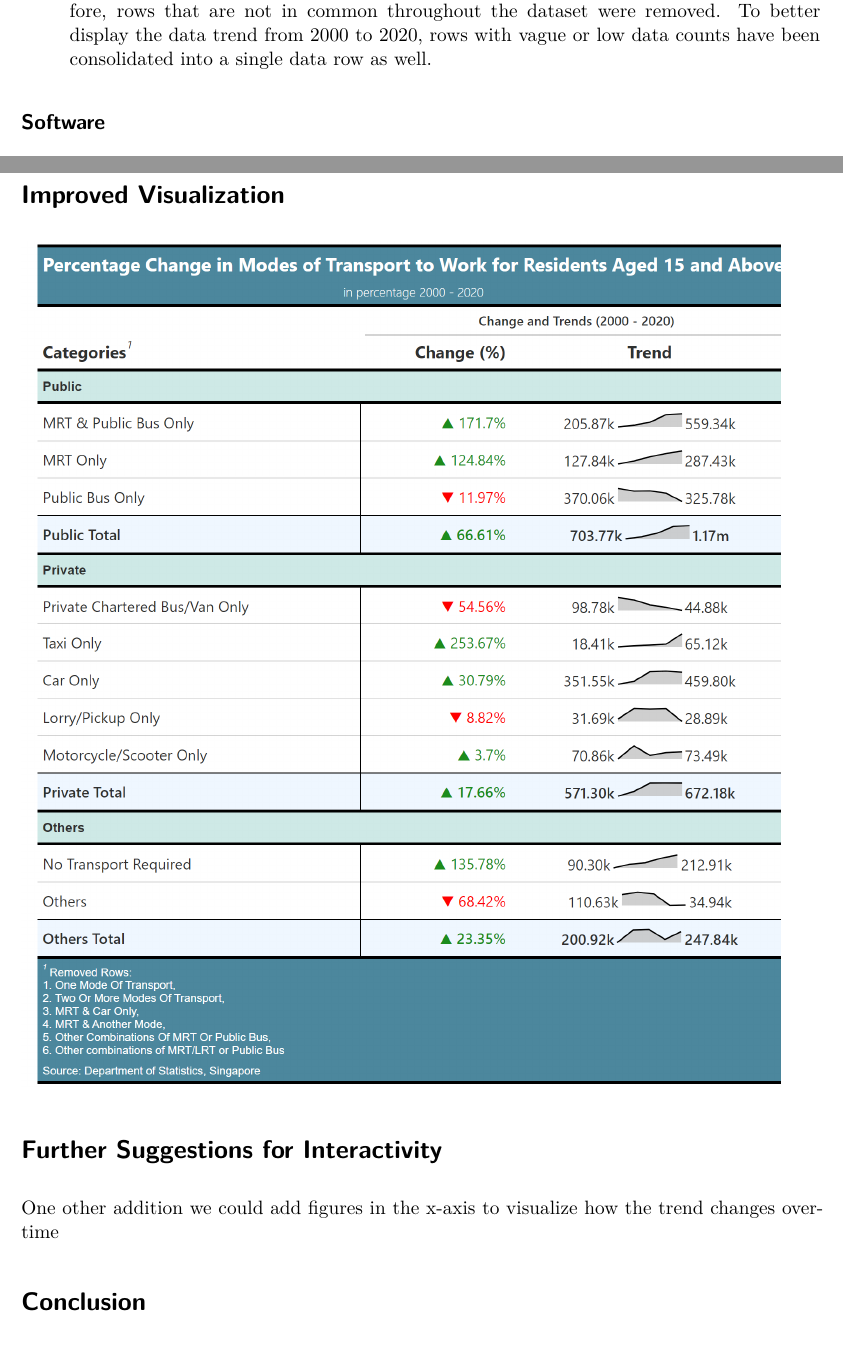
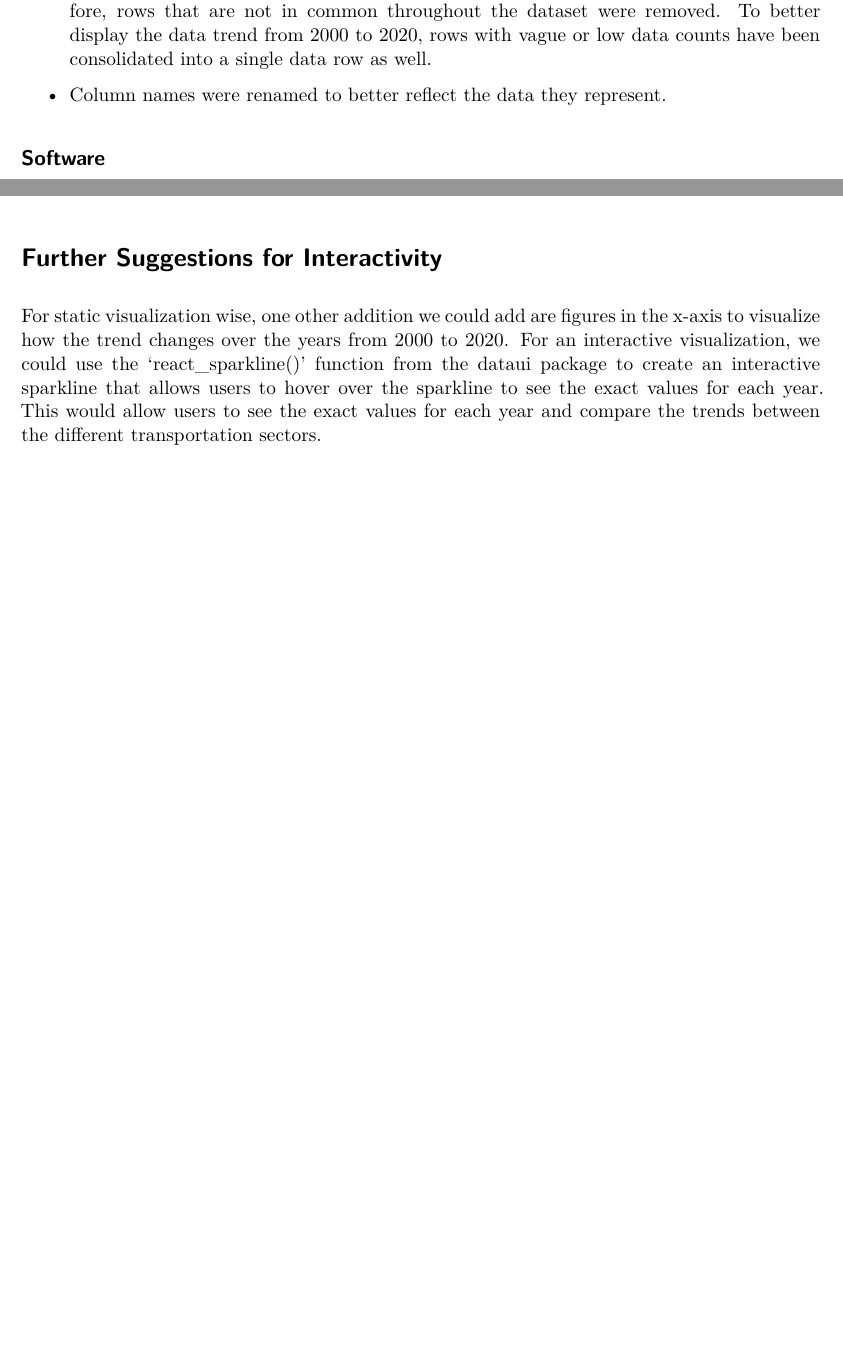
Before and after one commit to CheangMingSIT/CSC3007_NavyBlue, a Quarto document (NavyBlue-Poster.qmd): two parts of pages 3 and 4 of 5, joined at a grey line, cut so that both start at the same text, the shorter picture padded with empty space. Rendered offline with R 4.5, knitr and Pandoc in place of Quarto, then LaTeX, with nearby package versions; drawn as R Markdown's standard PDF in place of the format the file asks for.

Commit message:
updated poster more

```diff
--- a/NavyBlue-Poster.qmd
+++ b/NavyBlue-Poster.qmd
@@ -84,6 +84,8 @@ include_graphics("images/transport_graph.png")
 
 -  The data includes rows that are not present in the entire dataset for certain years. Therefore, rows that are not in common throughout the dataset were removed. To better display the data trend from 2000 to 2020, rows with vague or low data counts have been consolidated into a single data row as well.
 
+- Column names were renamed to better reflect the data they represent.
+
 
 [^2]: <https://tablebuilder.singstat.gov.sg/table/CT/17607>
 
@@ -114,7 +116,7 @@ include_graphics("images/transport_gt_table.png")
 
 # Further Suggestions for Interactivity
 
-One other addition we could add figures in the x-axis to visualize how the trend changes overtime
+For static visualization wise, one other addition we could add are figures in the x-axis to visualize how the trend changes over the years from 2000 to 2020. For an interactive visualization, we could use the 'react_sparkline()' function from the dataui package to create an interactive sparkline that allows users to hover over the sparkline to see the exact values for each year. This would allow users to see the exact values for each year and compare the trends between the different transportation sectors.
 
 # Conclusion
 
```
Also changed, not shown: NavyBlue-Poster.pdf, NavyBlue-Poster.qmd (2 more changed lines).
